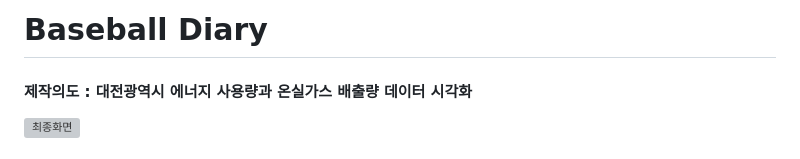
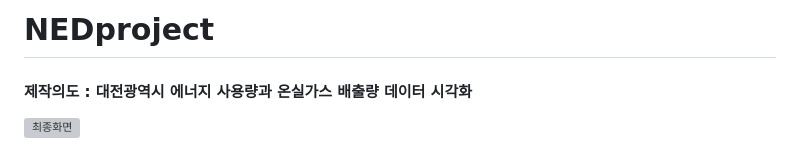
Before and after one commit to thgmldl0115/NEDproject, a Markdown page: README.md, the part around the change. Rendered like a GitHub page; grey boxes are pictures that could not be loaded.

```diff
--- a/README.md
+++ b/README.md
@@ -1,4 +1,4 @@
-<h1> Baseball Diary </h1>
+<h1> NEDproject </h1>
 <h4> 제작의도 : 대전광역시 에너지 사용량과 온실가스 배출량 데이터 시각화 </h4>
 
 ![최종화면](https://github.com/user-attachments/assets/5f8d0bbb-f3db-4a09-b199-b7e53a06d26b)
```
